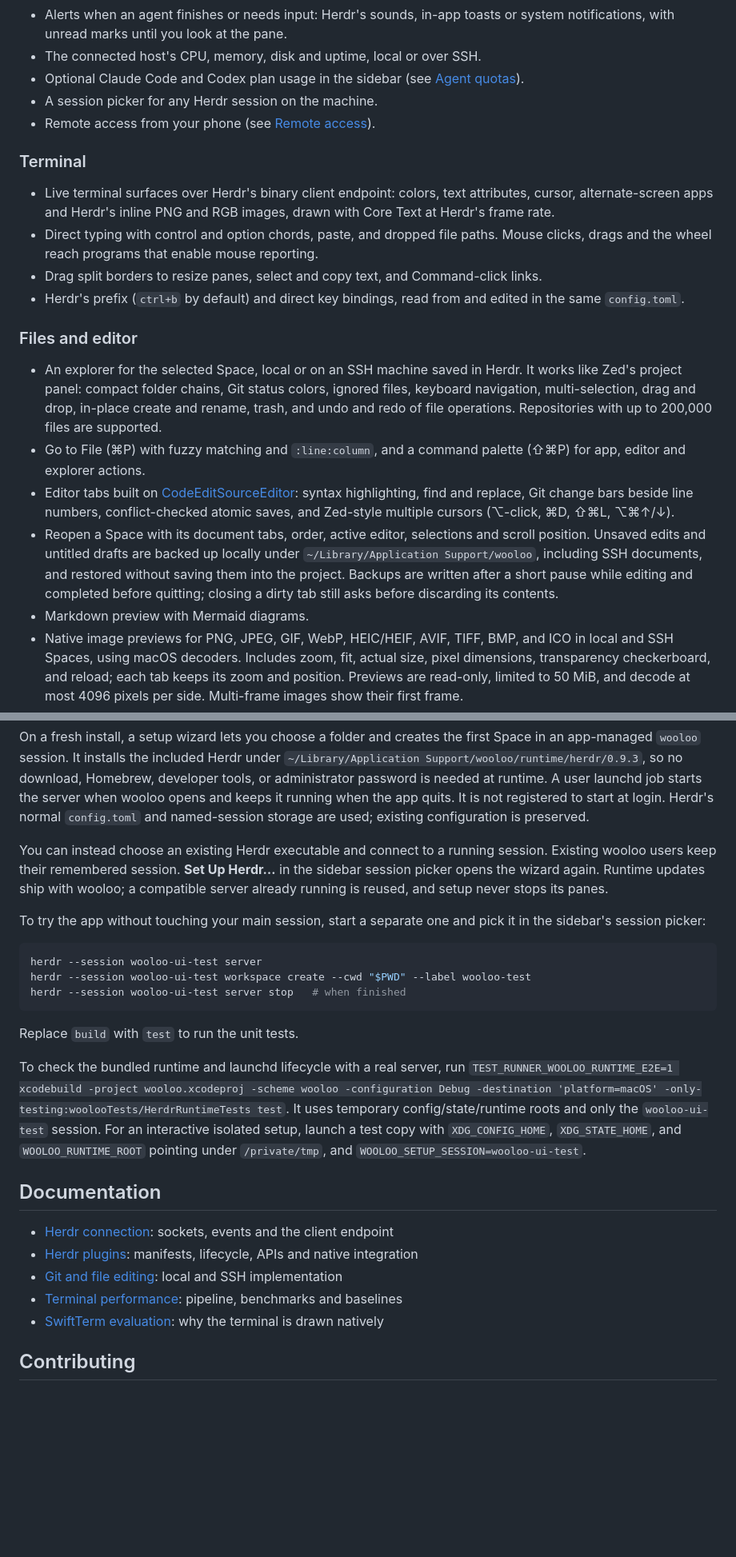
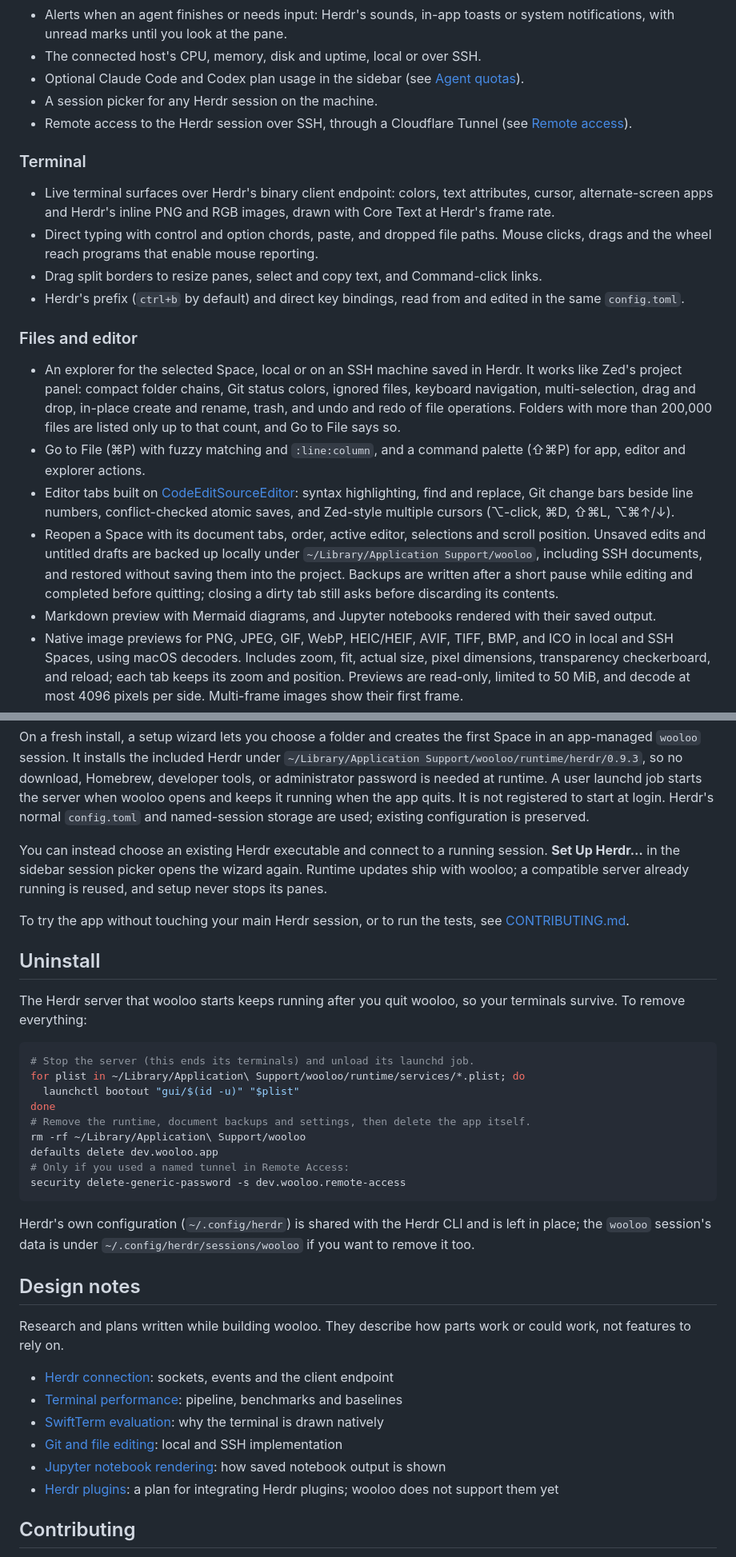
Before and after one commit to rarce/wooloo, a Markdown page: README.md, 2 parts joined by grey strips. Shown at 80% size. Drawn GitHub-style; blank space fills up the shorter version.

````diff
--- a/README.md
+++ b/README.md
@@ -20,7 +24,7 @@ Herdr keeps owning the processes, layout and terminal state, so the same session
 - The connected host's CPU, memory, disk and uptime, local or over SSH.
 - Optional Claude Code and Codex plan usage in the sidebar (see [Agent quotas](#agent-quotas)).
 - A session picker for any Herdr session on the machine.
-- Remote access from your phone (see [Remote access](#remote-access)).
+- Remote access to the Herdr session over SSH, through a Cloudflare Tunnel (see [Remote access](#remote-access)).
 
 ### Terminal
 
@@ -31,11 +35,11 @@ Herdr keeps owning the processes, layout and terminal state, so the same session
 
 ### Files and editor
 
-- An explorer for the selected Space, local or on an SSH machine saved in Herdr. It works like Zed's project panel: compact folder chains, Git status colors, ignored files, keyboard navigation, multi-selection, drag and drop, in-place create and rename, trash, and undo and redo of file operations. Repositories with up to 200,000 files are supported.
+- An explorer for the selected Space, local or on an SSH machine saved in Herdr. It works like Zed's project panel: compact folder chains, Git status colors, ignored files, keyboard navigation, multi-selection, drag and drop, in-place create and rename, trash, and undo and redo of file operations. Folders with more than 200,000 files are listed only up to that count, and Go to File says so.
 - Go to File (⌘P) with fuzzy matching and `:line:column`, and a command palette (⇧⌘P) for app, editor and explorer actions.
 - Editor tabs built on [CodeEditSourceEditor](https://github.com/CodeEditApp/CodeEditSourceEditor): syntax highlighting, find and replace, Git change bars beside line numbers, conflict-checked atomic saves, and Zed-style multiple cursors (⌥-click, ⌘D, ⇧⌘L, ⌥⌘↑/↓).
 - Reopen a Space with its document tabs, order, active editor, selections and scroll position. Unsaved edits and untitled drafts are backed up locally under `~/Library/Application Support/wooloo`, including SSH documents, and restored without saving them into the project. Backups are written after a short pause while editing and completed before quitting; closing a dirty tab still asks before discarding its contents.
-- Markdown preview with Mermaid diagrams.
+- Markdown preview with Mermaid diagrams, and Jupyter notebooks rendered with their saved output.
 - Native image previews for PNG, JPEG, GIF, WebP, HEIC/HEIF, AVIF, TIFF, BMP, and ICO in local and SSH Spaces, using macOS decoders. Includes zoom, fit, actual size, pixel dimensions, transparency checkerboard, and reload; each tab keeps its zoom and position. Previews are read-only, limited to 50 MiB, and decode at most 4096 pixels per side. Multi-frame images show their first frame.
 - Native PDF previews for local and SSH files up to 50 MiB, with page navigation, zoom, page/width fitting, text search (⌘F and ⌘G), password unlocking, and reload. Each tab keeps its page and zoom. PDF previews and form fields are read-only; search uses existing PDF text rather than OCR.
 - Project-wide search and replace.
@@ -96,27 +111,38 @@ The first build downloads the pinned Intel and Apple Silicon Herdr binaries and
 
 On a fresh install, a setup wizard lets you choose a folder and creates the first Space in an app-managed `wooloo` session. It installs the included Herdr under `~/Library/Application Support/wooloo/runtime/herdr/0.9.3`, so no download, Homebrew, developer tools, or administrator password is needed at runtime. A user launchd job starts the server when wooloo opens and keeps it running when the app quits. It is not registered to start at login. Herdr's normal `config.toml` and named-session storage are used; existing configuration is preserved.
 
-You can instead choose an existing Herdr executable and connect to a running session. Existing wooloo users keep their remembered session. **Set Up Herdr…** in the sidebar session picker opens the wizard again. Runtime updates ship with wooloo; a compatible server already running is reused, and setup never stops its panes.
+You can instead choose an existing Herdr executable and connect to a running session. **Set Up Herdr…** in the sidebar session picker opens the wizard again. Runtime updates ship with wooloo; a compatible server already running is reused, and setup never stops its panes.
 
-To try the app without touching your main session, start a separate one and pick it in the sidebar's session picker:
+To try the app without touching your main Herdr session, or to run the tests, see [CONTRIBUTING.md](CONTRIBUTING.md).
+
+## Uninstall
+
+The Herdr server that wooloo starts keeps running after you quit wooloo, so your terminals survive. To remove everything:
 
 ```sh
-herdr --session wooloo-ui-test server
-herdr --session wooloo-ui-test workspace create --cwd "$PWD" --label wooloo-test
-herdr --session wooloo-ui-test server stop   # when finished
+# Stop the server (this ends its terminals) and unload its launchd job.
+for plist in ~/Library/Application\ Support/wooloo/runtime/services/*.plist; do
+  launchctl bootout "gui/$(id -u)" "$plist"
+done
+# Remove the runtime, document backups and settings, then delete the app itself.
+rm -rf ~/Library/Application\ Support/wooloo
+defaults delete dev.wooloo.app
+# Only if you used a named tunnel in Remote Access:
+security delete-generic-password -s dev.wooloo.remote-access
 ```
 
-Replace `build` with `test` to run the unit tests.
+Herdr's own configuration (`~/.config/herdr`) is shared with the Herdr CLI and is left in place; the `wooloo` session's data is under `~/.config/herdr/sessions/wooloo` if you want to remove it too.
 
-To check the bundled runtime and launchd lifecycle with a real server, run `TEST_RUNNER_WOOLOO_RUNTIME_E2E=1 xcodebuild -project wooloo.xcodeproj -scheme wooloo -configuration Debug -destination 'platform=macOS' -only-testing:woolooTests/HerdrRuntimeTests test`. It uses temporary config/state/runtime roots and only the `wooloo-ui-test` session. For an interactive isolated setup, launch a test copy with `XDG_CONFIG_HOME`, `XDG_STATE_HOME`, and `WOOLOO_RUNTIME_ROOT` pointing under `/private/tmp`, and `WOOLOO_SETUP_SESSION=wooloo-ui-test`.
+## Design notes
 
-## Documentation
+Research and plans written while building wooloo. They describe how parts work or could work, not features to rely on.
 
 - [Herdr connection](docs/herdr-connection.md): sockets, events and the client endpoint
-- [Herdr plugins](docs/herdr-plugins.md): manifests, lifecycle, APIs and native integration
-- [Git and file editing](docs/git-and-files-research.md): local and SSH implementation
 - [Terminal performance](docs/perf/README.md): pipeline, benchmarks and baselines
 - [SwiftTerm evaluation](docs/swiftterm-evaluation.md): why the terminal is drawn natively
+- [Git and file editing](docs/git-and-files-research.md): local and SSH implementation
+- [Jupyter notebook rendering](docs/jupyter-notebook-rendering.md): how saved notebook output is shown
+- [Herdr plugins](docs/herdr-plugins.md): a plan for integrating Herdr plugins; wooloo does not support them yet
 
 ## Contributing
 
````
Also changed, not shown: other parts of README.md (+25 -10 lines), CONTRIBUTING.md (+3 -1 lines).
